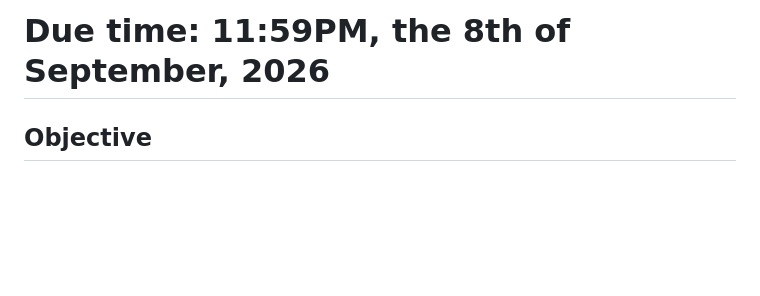
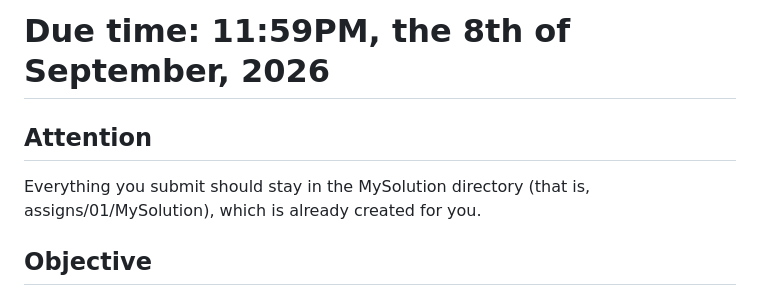
Before and after one commit to AnaySharma22/CS413-2026-Fall-AnaySharma22, a Markdown page: assigns/01/Assign01.md, the part around the change. GitHub-like rendering; blank space fills up the shorter version.

Commit message:
Updating: very very minorly

```diff
--- a/assigns/01/Assign01.md
+++ b/assigns/01/Assign01.md
@@ -2,6 +2,11 @@
 GitHub Repository and AI-Assisted Code Translation
 
 # Due time: 11:59PM, the 8th of September, 2026
+
+## Attention
+
+Everything you submit should stay in the MySolution directory
+(that is, assigns/01/MySolution), which is already created for you.
 
 ## Objective
 
```
